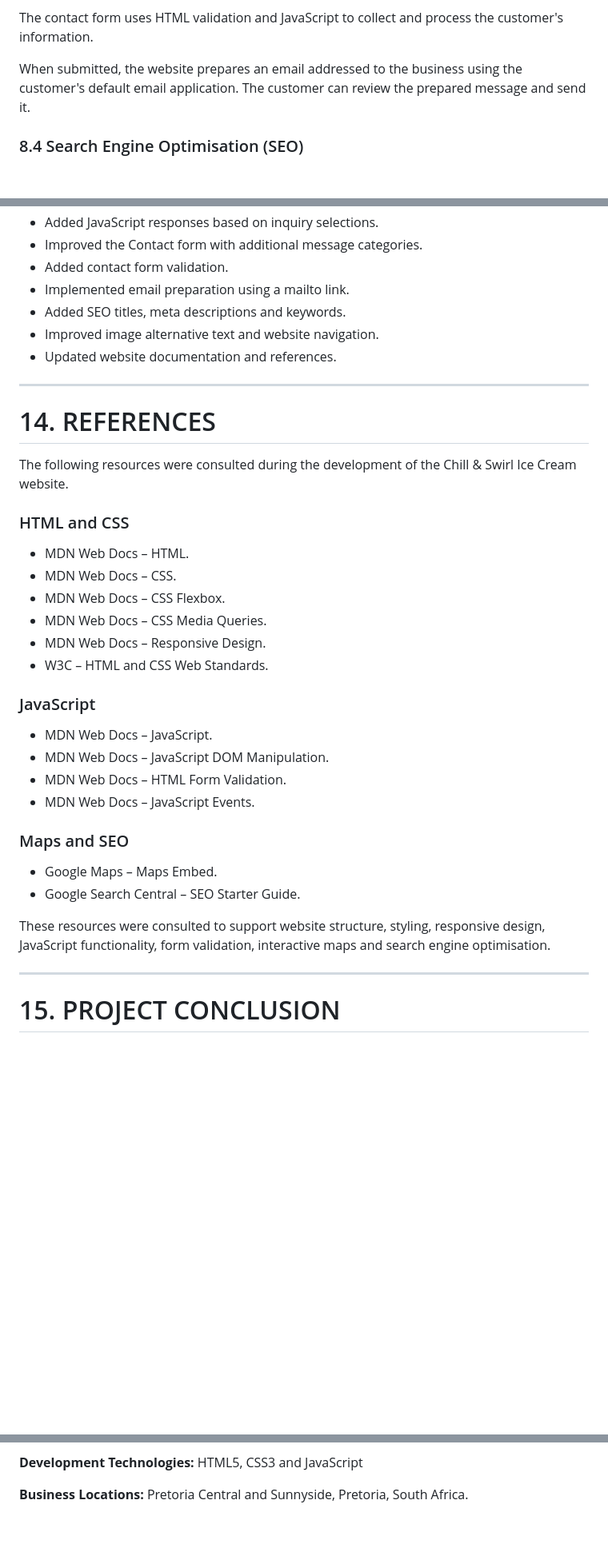
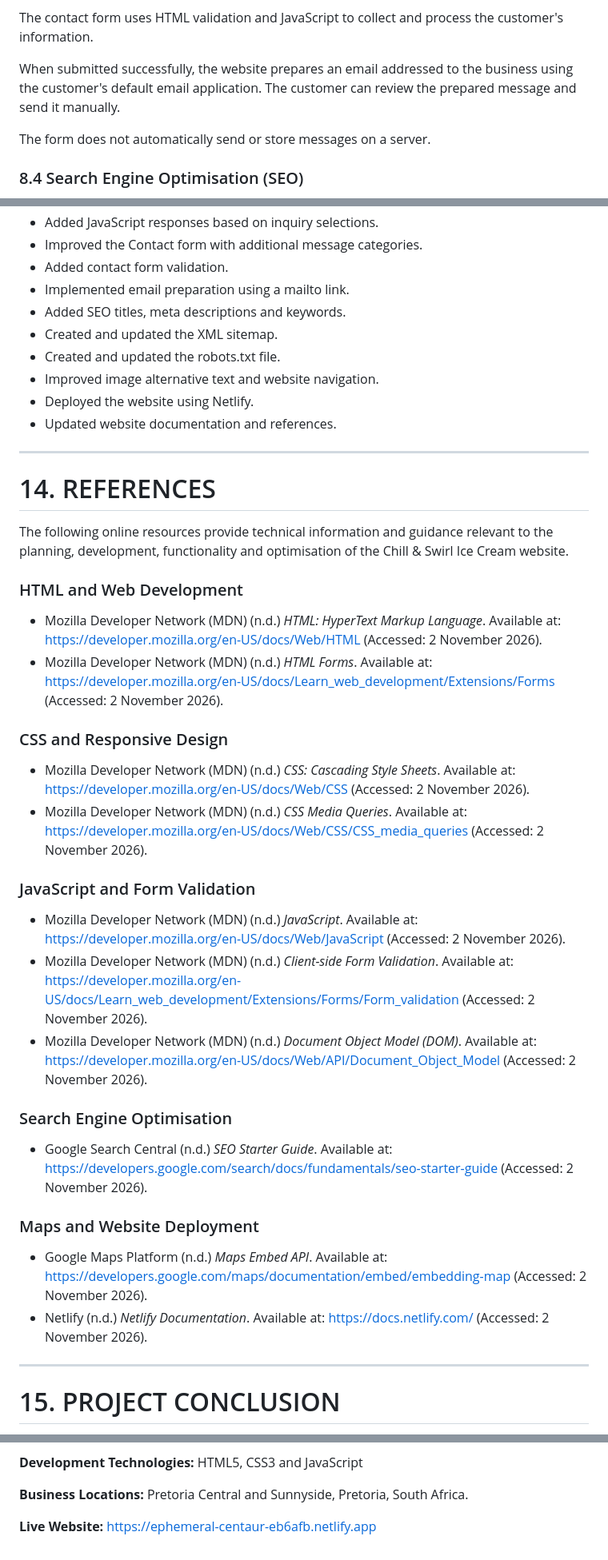
Before and after one commit to Mulanga-hub/Chill-and-Swirl, a Markdown page: README.md, 3 parts joined by grey strips. Shown at 80% size. Rendered like a GitHub page; blank space fills up the shorter version.

Commit message:
Improve README documentation and add project references

```diff
--- a/README.md
+++ b/README.md
@@ -237,7 +239,9 @@ The form collects:
 
 The contact form uses HTML validation and JavaScript to collect and process the customer's information.
 
-When submitted, the website prepares an email addressed to the business using the customer's default email application. The customer can review the prepared message and send it.
+When submitted successfully, the website prepares an email addressed to the business using the customer's default email application. The customer can review the prepared message and send it manually.
+
+The form does not automatically send or store messages on a server.
 
 ### 8.4 Search Engine Optimisation (SEO)
 
@@ -420,37 +441,42 @@ The changelog records the main development activities and improvements made thro
 - Added contact form validation.
 - Implemented email preparation using a mailto link.
 - Added SEO titles, meta descriptions and keywords.
+- Created and updated the XML sitemap.
+- Created and updated the robots.txt file.
 - Improved image alternative text and website navigation.
+- Deployed the website using Netlify.
 - Updated website documentation and references.
 
 ---
 
 # 14. REFERENCES
 
-The following resources were consulted during the development of the Chill & Swirl Ice Cream website.
+The following online resources provide technical information and guidance relevant to the planning, development, functionality and optimisation of the Chill & Swirl Ice Cream website.
 
-### HTML and CSS
+### HTML and Web Development
 
-- MDN Web Docs – HTML.
-- MDN Web Docs – CSS.
-- MDN Web Docs – CSS Flexbox.
-- MDN Web Docs – CSS Media Queries.
-- MDN Web Docs – Responsive Design.
-- W3C – HTML and CSS Web Standards.
+- Mozilla Developer Network (MDN) (n.d.) *HTML: HyperText Markup Language*. Available at: https://developer.mozilla.org/en-US/docs/Web/HTML (Accessed: 2 November 2026).
+- Mozilla Developer Network (MDN) (n.d.) *HTML Forms*. Available at: https://developer.mozilla.org/en-US/docs/Learn_web_development/Extensions/Forms (Accessed: 2 November 2026).
 
-### JavaScript
+### CSS and Responsive Design
 
-- MDN Web Docs – JavaScript.
-- MDN Web Docs – JavaScript DOM Manipulation.
-- MDN Web Docs – HTML Form Validation.
-- MDN Web Docs – JavaScript Events.
+- Mozilla Developer Network (MDN) (n.d.) *CSS: Cascading Style Sheets*. Available at: https://developer.mozilla.org/en-US/docs/Web/CSS (Accessed: 2 November 2026).
+- Mozilla Developer Network (MDN) (n.d.) *CSS Media Queries*. Available at: https://developer.mozilla.org/en-US/docs/Web/CSS/CSS_media_queries (Accessed: 2 November 2026).
 
-### Maps and SEO
+### JavaScript and Form Validation
 
-- Google Maps – Maps Embed.
-- Google Search Central – SEO Starter Guide.
+- Mozilla Developer Network (MDN) (n.d.) *JavaScript*. Available at: https://developer.mozilla.org/en-US/docs/Web/JavaScript (Accessed: 2 November 2026).
+- Mozilla Developer Network (MDN) (n.d.) *Client-side Form Validation*. Available at: https://developer.mozilla.org/en-US/docs/Learn_web_development/Extensions/Forms/Form_validation (Accessed: 2 November 2026).
+- Mozilla Developer Network (MDN) (n.d.) *Document Object Model (DOM)*. Available at: https://developer.mozilla.org/en-US/docs/Web/API/Document_Object_Model (Accessed: 2 November 2026).
 
-These resources were consulted to support website structure, styling, responsive design, JavaScript functionality, form validation, interactive maps and search engine optimisation.
+### Search Engine Optimisation
+
+- Google Search Central (n.d.) *SEO Starter Guide*. Available at: https://developers.google.com/search/docs/fundamentals/seo-starter-guide (Accessed: 2 November 2026).
+
+### Maps and Website Deployment
+
+- Google Maps Platform (n.d.) *Maps Embed API*. Available at: https://developers.google.com/maps/documentation/embed/embedding-map (Accessed: 2 November 2026).
+- Netlify (n.d.) *Netlify Documentation*. Available at: https://docs.netlify.com/ (Accessed: 2 November 2026).
 
 ---
 
@@ -471,3 +497,5 @@ The project demonstrates the application of web development principles and the i
 **Development Technologies:** HTML5, CSS3 and JavaScript
 
 **Business Locations:** Pretoria Central and Sunnyside, Pretoria, South Africa.
+
+**Live Website:** https://ephemeral-centaur-eb6afb.netlify.app
```
Also changed, not shown: other parts of README.md (+21 -2 lines).
